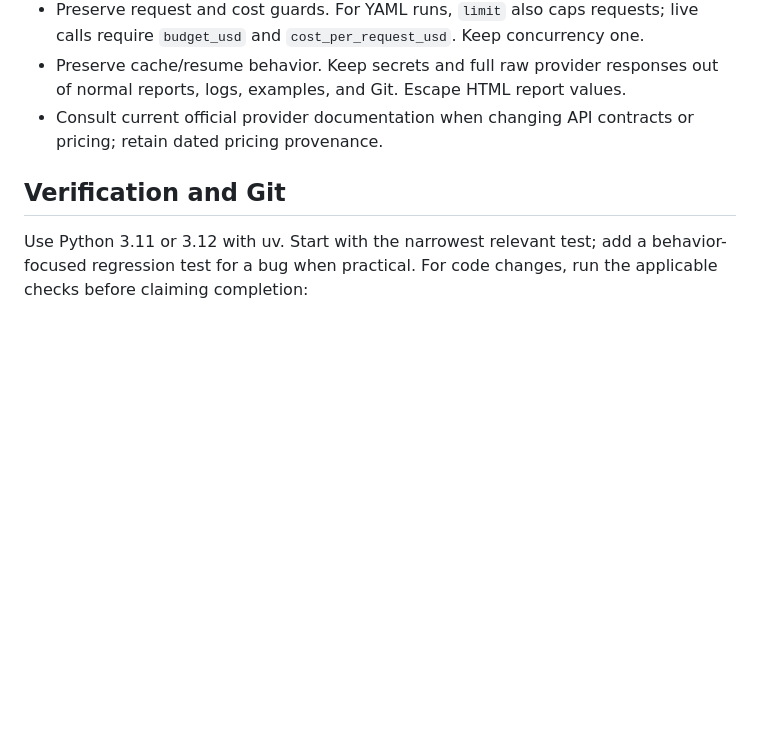
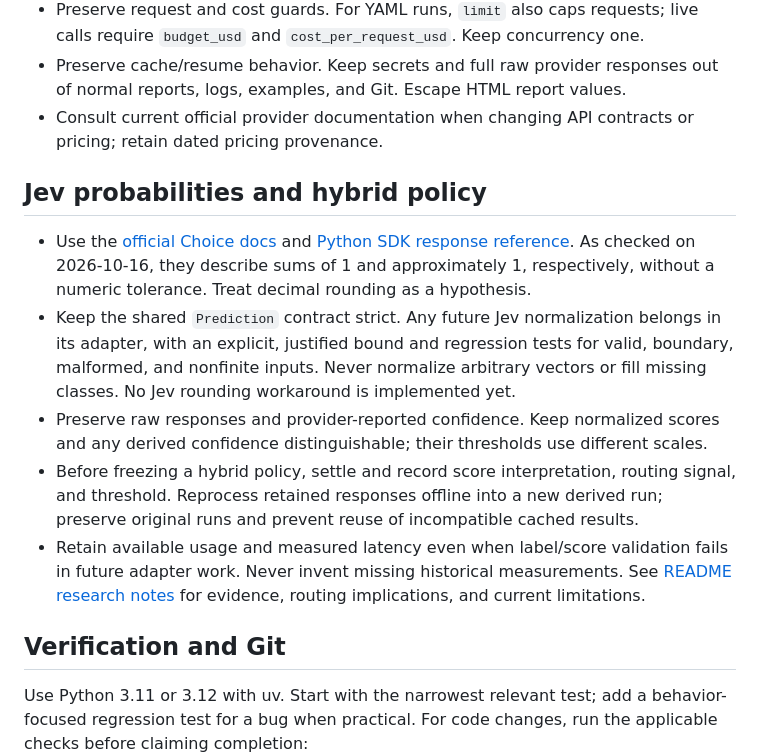
Before and after one commit to dosorio79/jev_test, a Markdown page: AGENTS.md, the part around the change. GitHub-like rendering; blank space fills up the shorter version.

```diff
--- a/AGENTS.md
+++ b/AGENTS.md
@@ -88,6 +88,26 @@ chose YAML experiment configuration.
 - Consult current official provider documentation when changing API contracts
   or pricing; retain dated pricing provenance.
 
+## Jev probabilities and hybrid policy
+
+- Use the [official Choice docs](https://docs.typesafe.ai/primitives/choice) and
+  [Python SDK response reference](https://docs.typesafe.ai/sdk/python/api/types/responses).
+  As checked on 2026-10-16, they describe sums of 1 and approximately 1,
+  respectively, without a numeric tolerance. Treat decimal rounding as a hypothesis.
+- Keep the shared `Prediction` contract strict. Any future Jev normalization
+  belongs in its adapter, with an explicit, justified bound and regression tests
+  for valid, boundary, malformed, and nonfinite inputs. Never normalize arbitrary
+  vectors or fill missing classes. No Jev rounding workaround is implemented yet.
+- Preserve raw responses and provider-reported confidence. Keep normalized scores
+  and any derived confidence distinguishable; their thresholds use different scales.
+- Before freezing a hybrid policy, settle and record score interpretation, routing
+  signal, and threshold. Reprocess retained responses offline into a new derived
+  run; preserve original runs and prevent reuse of incompatible cached results.
+- Retain available usage and measured latency even when label/score validation
+  fails in future adapter work. Never invent missing historical measurements.
+  See [README research notes](README.md#jev-probability-precision-and-hybrid-policy)
+  for evidence, routing implications, and current limitations.
+
 ## Verification and Git
 
 Use Python 3.11 or 3.12 with uv. Start with the narrowest relevant test; add a
```
Also changed, not shown: README.md (+63 -0 lines).
